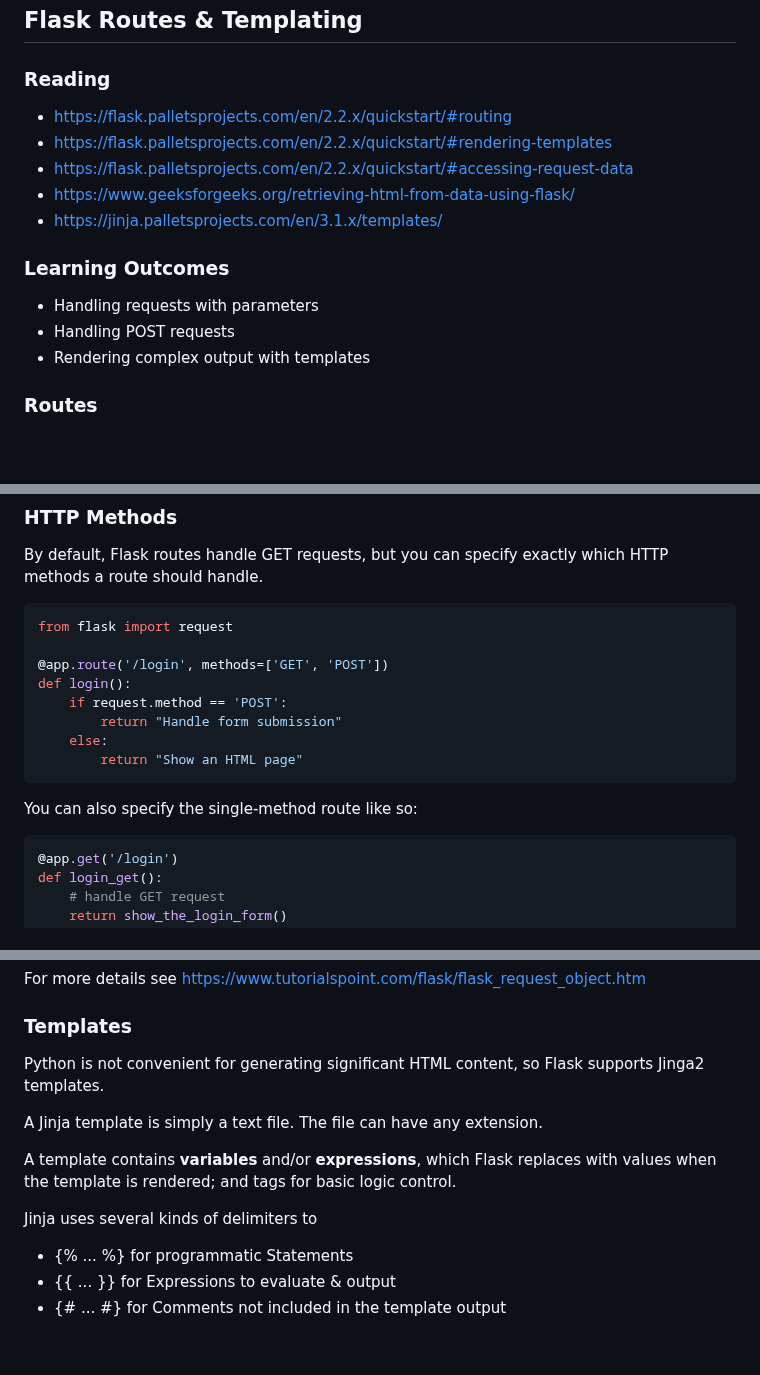
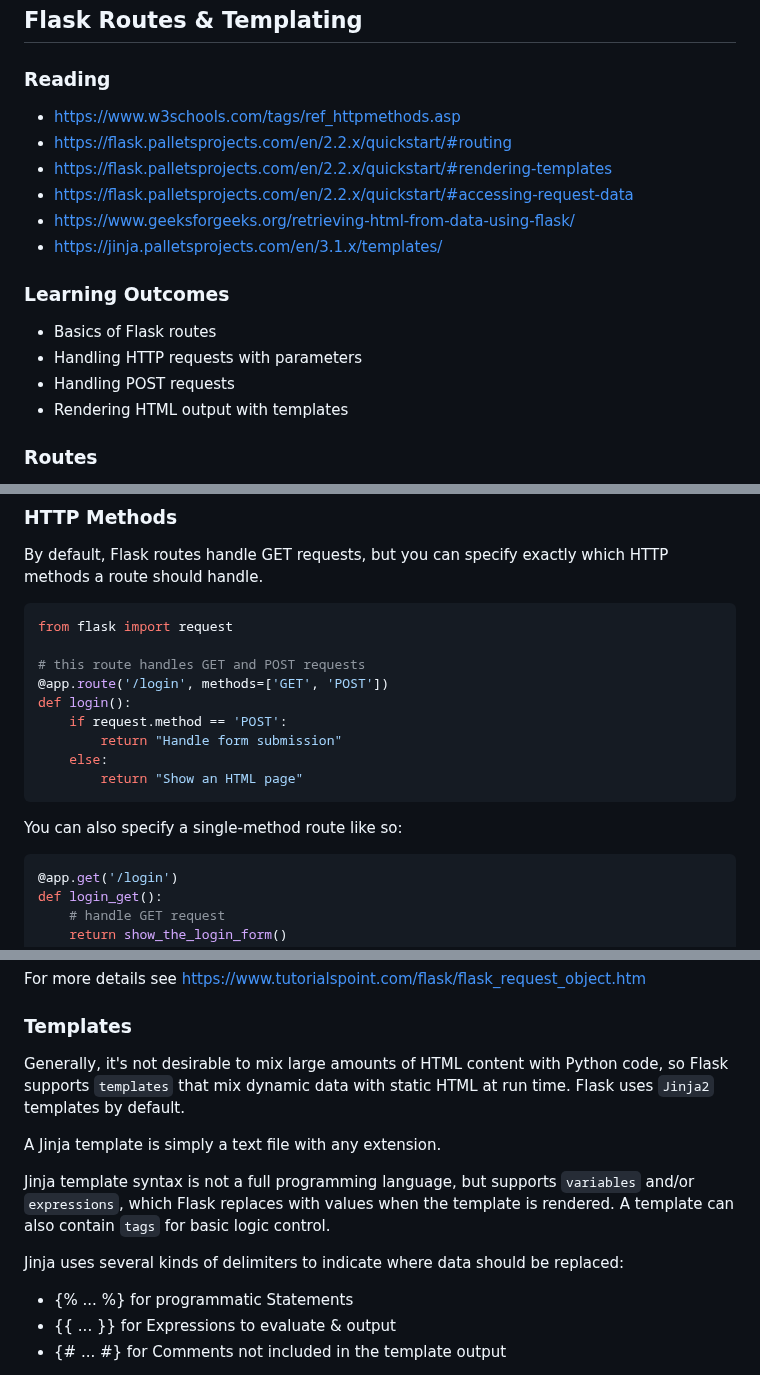
Before and after one commit to brendenwest/it112, a Markdown page: 2_flask_routes_templates.md, 3 parts joined by grey strips. Drawn GitHub-style; blank space fills up the shorter version.

````diff
--- a/2_flask_routes_templates.md
+++ b/2_flask_routes_templates.md
@@ -3,6 +3,7 @@
 
 ### Reading
 
+- https://www.w3schools.com/tags/ref_httpmethods.asp
 - https://flask.palletsprojects.com/en/2.2.x/quickstart/#routing
 - https://flask.palletsprojects.com/en/2.2.x/quickstart/#rendering-templates
 - https://flask.palletsprojects.com/en/2.2.x/quickstart/#accessing-request-data
@@ -11,9 +12,10 @@
 
 ### Learning Outcomes
 
-- Handling requests with parameters
+- Basics of Flask routes
+- Handling HTTP requests with parameters
 - Handling POST requests
-- Rendering complex output with templates
+- Rendering HTML output with templates
 
 ### Routes
 
@@ -49,6 +51,7 @@ By default, Flask routes handle GET requests, but you can specify exactly which
 ```python
 from flask import request
 
+# this route handles GET and POST requests
 @app.route('/login', methods=['GET', 'POST'])
 def login():
     if request.method == 'POST':
@@ -57,7 +60,7 @@ def login():
         return "Show an HTML page"
 ```
 
-You can also specify the single-method route like so:
+You can also specify a single-method route like so:
 
 ```python
 @app.get('/login')
@@ -101,14 +104,13 @@ For more details see https://www.tutorialspoint.com/flask/flask_request_object.h
 
 ### Templates
 
-Python is not convenient for generating significant HTML content, so Flask supports
-Jinga2 templates.
+Generally, it's not desirable to mix large amounts of HTML content with Python code, so Flask supports `templates` that mix dynamic data with static HTML at run time. Flask uses `Jinja2` templates by default.
 
-A Jinja template is simply a text file. The file can have any extension.
+A Jinja template is simply a text file with any extension.
 
-A template contains **variables** and/or **expressions**, which Flask replaces with values when the template is rendered; and tags for basic logic control.
+Jinja template syntax is not a full programming language, but supports `variables` and/or `expressions`, which Flask replaces with values when the template is rendered. A template can also contain `tags` for basic logic control.
 
-Jinja uses several kinds of delimiters to
+Jinja uses several kinds of delimiters to indicate where data should be replaced:
 
 - {% ... %} for programmatic Statements
 - {{ ... }} for Expressions to evaluate & output
````
